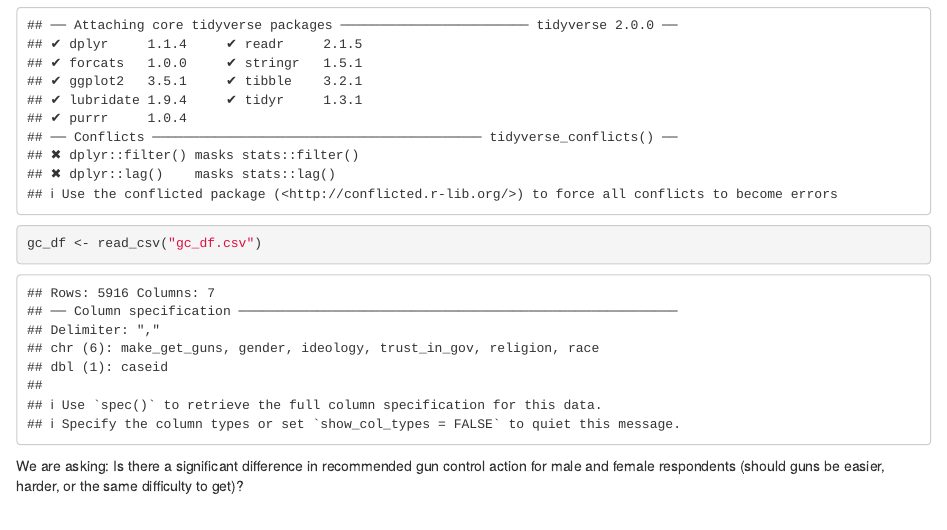
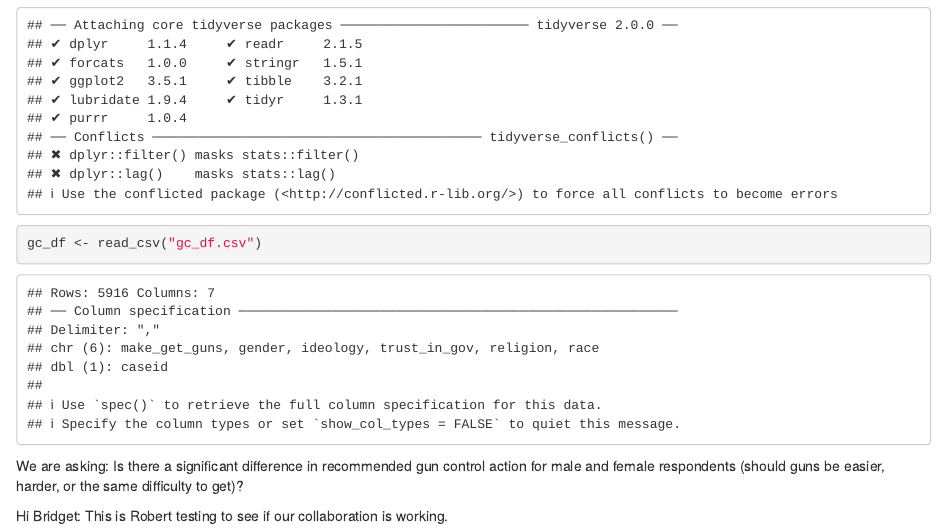
Before and after one commit to bridgetgibbons/lab-7-chi-bridget, an R Markdown document (Lab_7_BG.Rmd): the page in a window 1100 px wide, from 200 px down. Rendered offline with R 4.5, knitr and Pandoc, with nearby package versions.

Commit message:
Robert's update

````diff
--- a/Lab_7_BG.Rmd
+++ b/Lab_7_BG.Rmd
@@ -19,3 +19,5 @@ gc_df <- read_csv("gc_df.csv")
 ```
 
 We are asking: Is there a significant difference in recommended gun control action for male and female respondents (should guns be easier, harder, or the same difficulty to get)?
+
+Hi Bridget: This is Robert testing to see if our collaboration is working.
````
